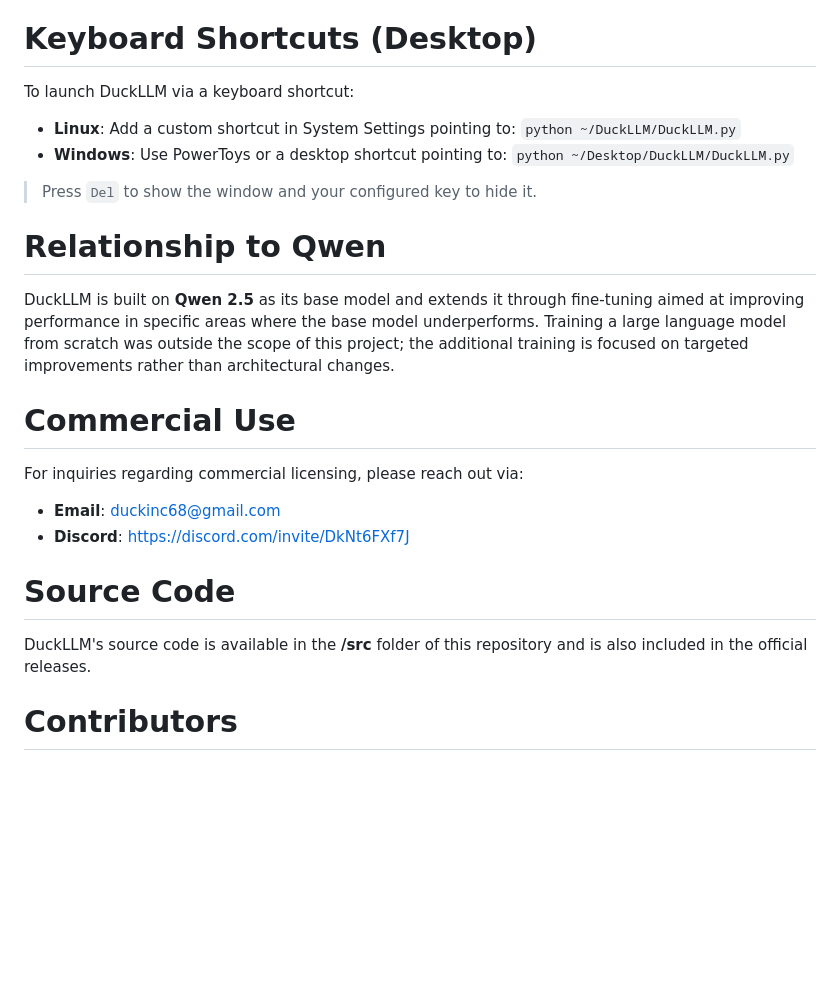
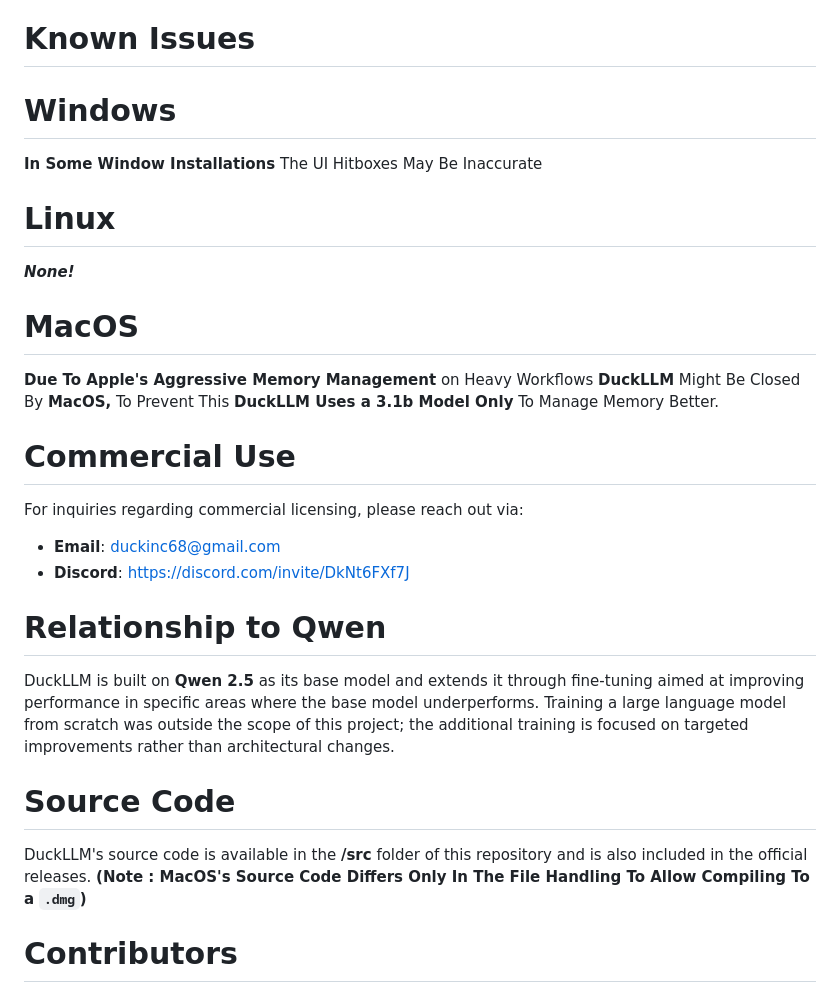
Before and after one commit to EithanAsulin/DuckLLM, a Markdown page: README.md, the part around one of its changes. Drawn GitHub-style; blank space fills up the shorter version.

```diff
--- a/README.md
+++ b/README.md
@@ -49,24 +78,27 @@ python src/installer.py
    - **DuckLLM Base (1.6B)**
    - **DuckLLM Pro (3.1B)**
 
-# Keyboard Shortcuts (Desktop)
-To launch DuckLLM via a keyboard shortcut:
+# Known Issues
+# Windows
+**In Some Window Installations** The UI Hitboxes May Be Inaccurate
 
-- **Linux**: Add a custom shortcut in System Settings pointing to: `python ~/DuckLLM/DuckLLM.py`
-- **Windows**: Use PowerToys or a desktop shortcut pointing to: `python ~/Desktop/DuckLLM/DuckLLM.py`
+# Linux
+***None!***
 
-> Press `Del` to show the window and your configured key to hide it.
-
-# Relationship to Qwen
-DuckLLM is built on **Qwen 2.5** as its base model and extends it through fine-tuning aimed at improving performance in specific areas where the base model underperforms. Training a large language model from scratch was outside the scope of this project; the additional training is focused on targeted improvements rather than architectural changes.
+# MacOS
+**Due To Apple's Aggressive Memory Management** on Heavy Workflows **DuckLLM** Might Be Closed By **MacOS,** To Prevent This **DuckLLM Uses a 3.1b Model Only** To Manage Memory Better.
 
 # Commercial Use
 For inquiries regarding commercial licensing, please reach out via:
 - **Email**: duckinc68@gmail.com
 - **Discord**: https://discord.com/invite/DkNt6FXf7J
 
+# Relationship to Qwen
+DuckLLM is built on **Qwen 2.5** as its base model and extends it through fine-tuning aimed at improving performance in specific areas where the base model underperforms. Training a large language model from scratch was outside the scope of this project; the additional training is focused on targeted improvements rather than architectural changes.
+
 # Source Code
 DuckLLM's source code is available in the **/src** folder of this repository and is also included in the official releases.
+**(Note : MacOS's Source Code Differs Only In The File Handling To Allow Compiling To a `.dmg`)**
 
 # Contributors
 - **[psale](https://github.com/psale)**
```
Also changed, not shown: other parts of README.md (+45 -16 lines).
